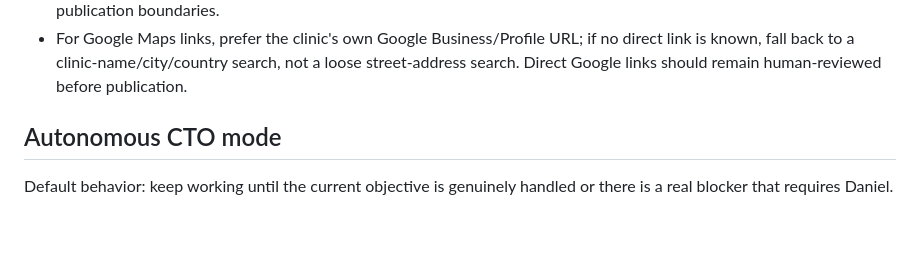
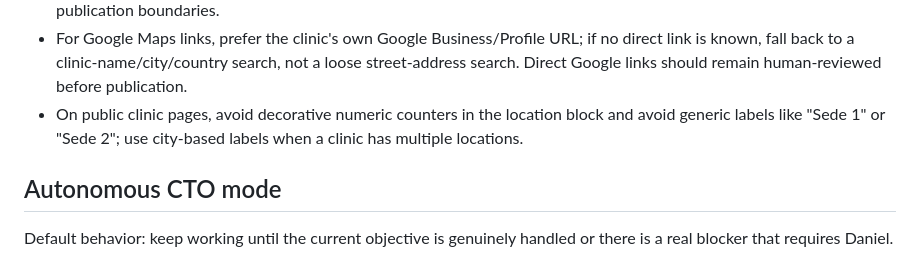
Before and after one commit to largavidacrm/diuvita, a Markdown page: AGENTS.md, the part around the change. GitHub-like rendering; blank space fills up the shorter version.

Commit message:
Document public location display rules

```diff
--- a/AGENTS.md
+++ b/AGENTS.md
@@ -13,6 +13,7 @@ When working on this project:
 - Keep the operating mode: Daniel decides; Codex executes and guides.
 - Use `docs/VITALARGA_LIMITES_OPERATIVOS.md` as the project reference for Vitalarga's legal, medical, editorial and publication boundaries.
 - For Google Maps links, prefer the clinic's own Google Business/Profile URL; if no direct link is known, fall back to a clinic-name/city/country search, not a loose street-address search. Direct Google links should remain human-reviewed before publication.
+- On public clinic pages, avoid decorative numeric counters in the location block and avoid generic labels like "Sede 1" or "Sede 2"; use city-based labels when a clinic has multiple locations.
 
 ## Autonomous CTO mode
 
```
